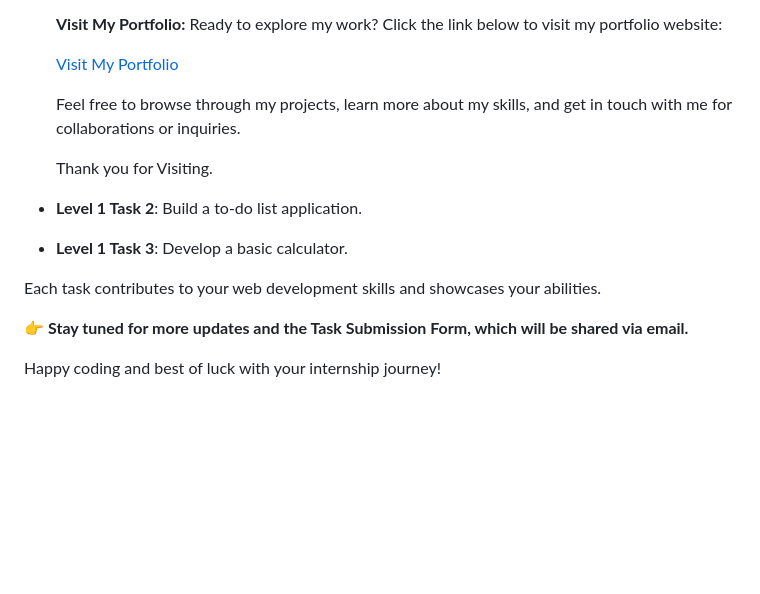
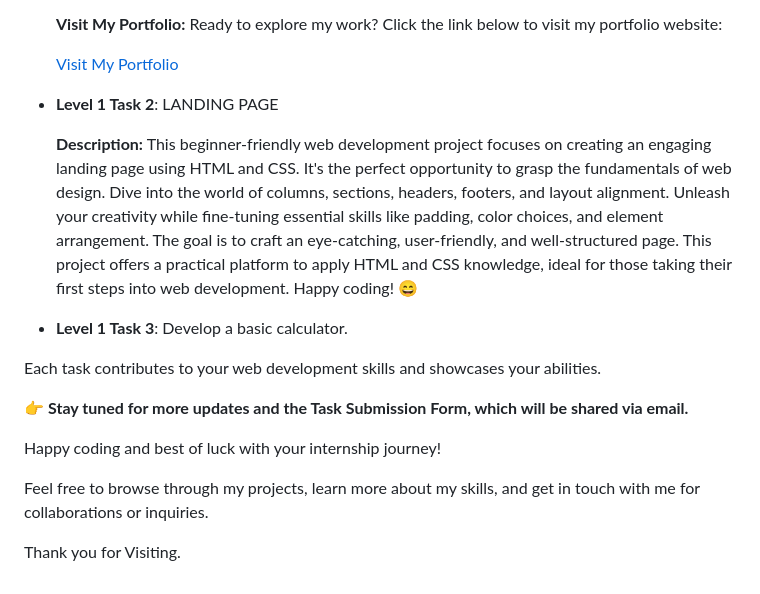
Before and after one commit to anupr0y/CODSOFT, a Markdown page: README.md, the part around the change. Rendered like a GitHub page; blank space fills up the shorter version.

Commit message:
add task 2 heading README.md

```diff
--- a/README.md
+++ b/README.md
@@ -44,11 +44,12 @@ As a freelance web developer and designer, my passion lies in crafting compellin
 
   [Visit My Portfolio](https://anupr0y.github.io/CODSOFT/Task%201/Index.html)
 
-  Feel free to browse through my projects, learn more about my skills, and get in touch with me for collaborations or inquiries.
 
-  Thank you for Visiting.
+- **Level 1 Task 2**: LANDING PAGE
 
-- **Level 1 Task 2**: Build a to-do list application.
+   **Description:**
+  This beginner-friendly web development project focuses on creating an engaging landing page using HTML and CSS. It's the perfect opportunity to grasp the fundamentals of web design. Dive into the world of columns, sections, headers, footers, and layout alignment. Unleash your creativity while fine-tuning essential skills like padding, color choices, and element arrangement. The goal is to craft an eye-catching, user-friendly, and well-structured page. This project offers a practical platform to apply HTML and CSS knowledge, ideal for those taking their first steps into web development. Happy coding! 😄
+
 - **Level 1 Task 3**: Develop a basic calculator.
 
 Each task contributes to your web development skills and showcases your abilities.
@@ -56,3 +57,8 @@ Each task contributes to your web development skills and showcases your abilitie
 👉 **Stay tuned for more updates and the Task Submission Form, which will be shared via email.**
 
 Happy coding and best of luck with your internship journey!
+
+
+  Feel free to browse through my projects, learn more about my skills, and get in touch with me for collaborations or inquiries.
+
+  Thank you for Visiting.
```
